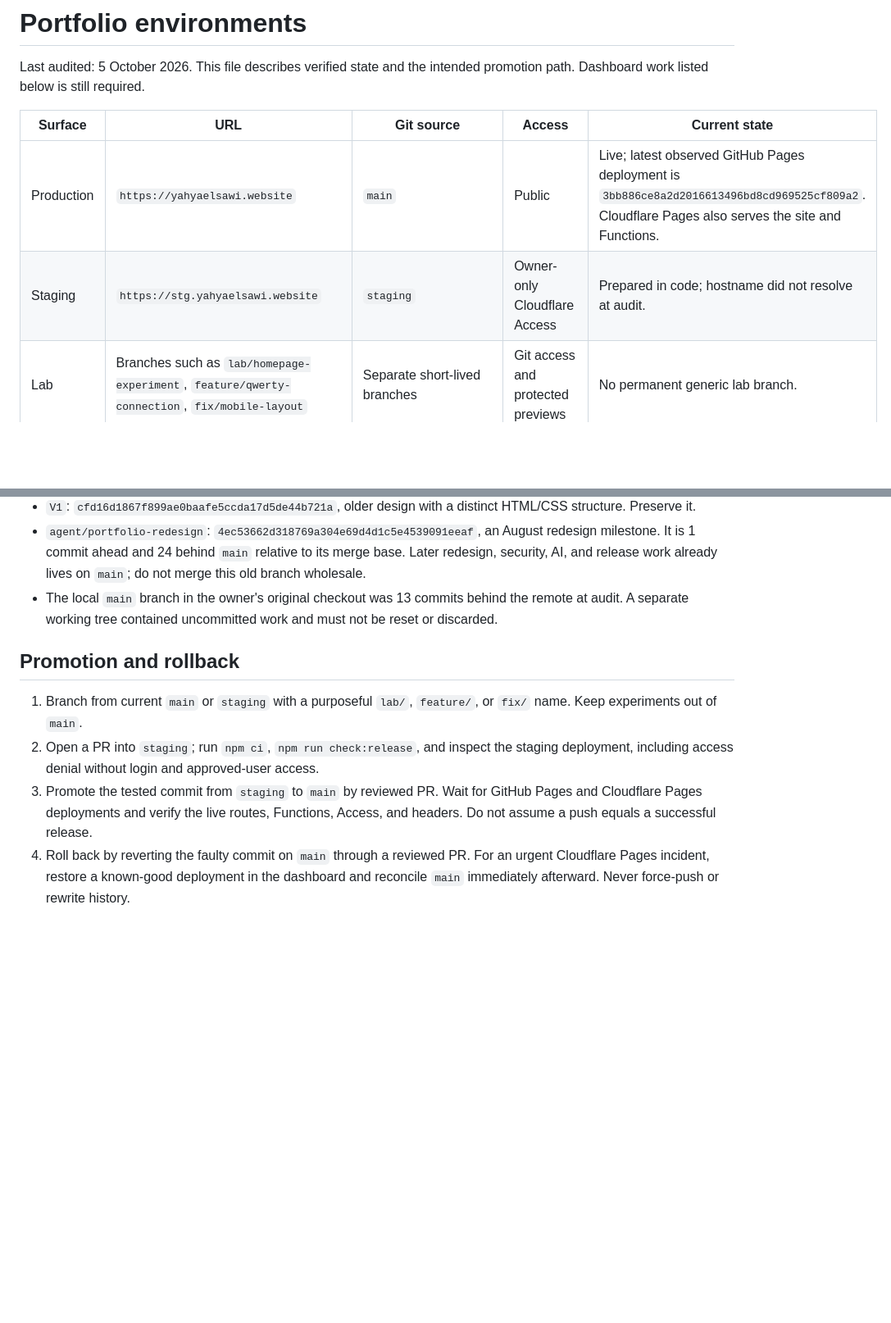
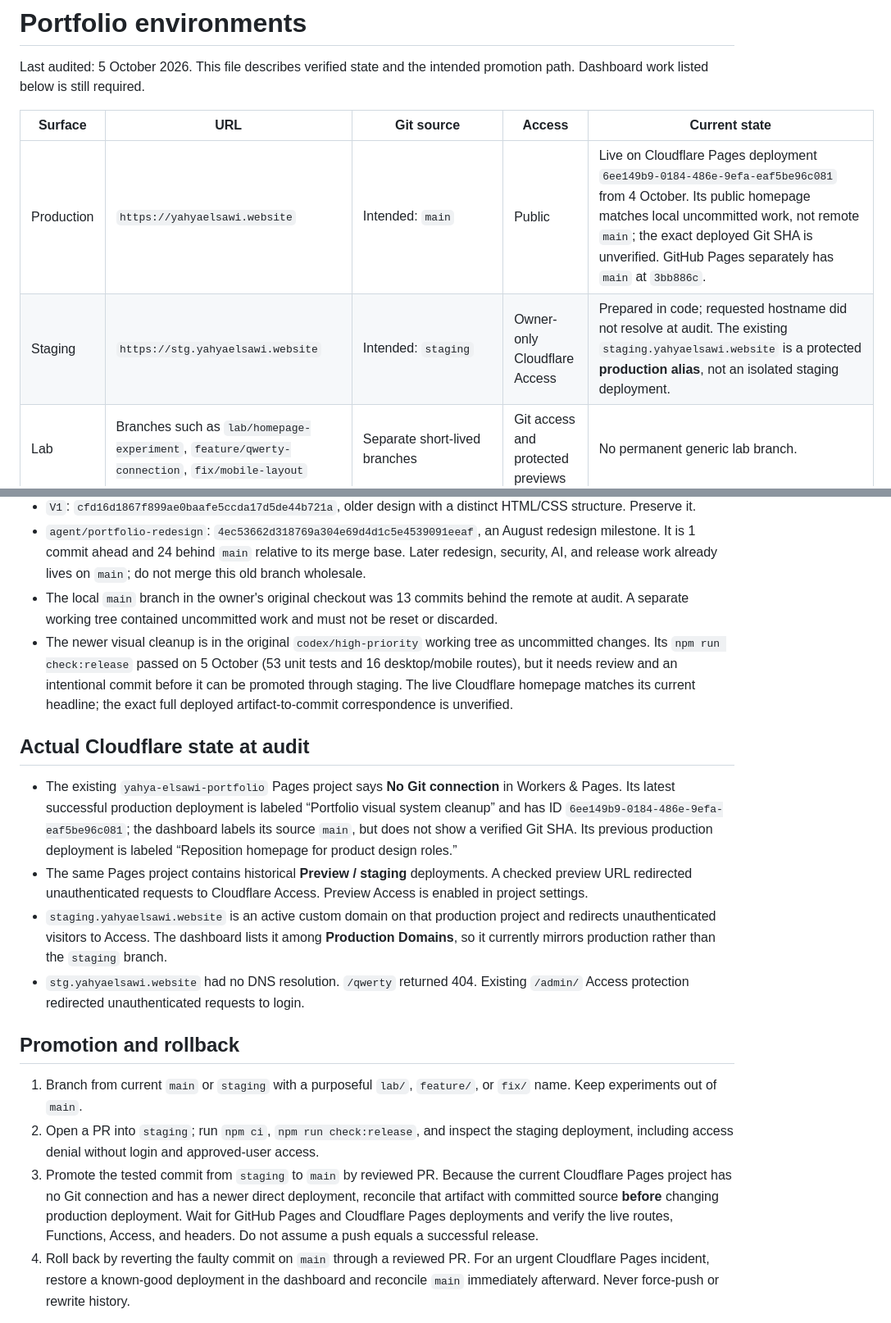
Before and after one commit to Yahyaelsawii/portfolio, a Markdown page: ENVIRONMENTS.md, 2 parts joined by grey strips. Shown at 82% size. Drawn GitHub-style; blank space fills up the shorter version.

Commit message:
Record actual Cloudflare deployments and source divergence

```diff
--- a/ENVIRONMENTS.md
+++ b/ENVIRONMENTS.md
@@ -4,8 +4,8 @@ Last audited: 5 October 2026. This file describes verified state and the intende
 
 | Surface | URL | Git source | Access | Current state |
 | --- | --- | --- | --- | --- |
-| Production | `https://yahyaelsawi.website` | `main` | Public | Live; latest observed GitHub Pages deployment is `3bb886ce8a2d2016613496bd8cd969525cf809a2`. Cloudflare Pages also serves the site and Functions. |
-| Staging | `https://stg.yahyaelsawi.website` | `staging` | Owner-only Cloudflare Access | Prepared in code; hostname did not resolve at audit. |
+| Production | `https://yahyaelsawi.website` | Intended: `main` | Public | Live on Cloudflare Pages deployment `6ee149b9-0184-486e-9efa-eaf5be96c081` from 4 October. Its public homepage matches local uncommitted work, not remote `main`; the exact deployed Git SHA is unverified. GitHub Pages separately has `main` at `3bb886c`. |
+| Staging | `https://stg.yahyaelsawi.website` | Intended: `staging` | Owner-only Cloudflare Access | Prepared in code; requested hostname did not resolve at audit. The existing `staging.yahyaelsawi.website` is a protected **production alias**, not an isolated staging deployment. |
 | Lab | Branches such as `lab/homepage-experiment`, `feature/qwerty-connection`, `fix/mobile-layout` | Separate short-lived branches | Git access and protected previews | No permanent generic lab branch. |
 | Archive | Versioned snapshot URLs, later linked from Qwerty | Reviewed immutable Git tags and commit SHAs | Public portfolio snapshots only | `V1` at `cfd16d1867f899ae0baafe5ccda17d5de44b721a` is historical evidence; no version tag or snapshot is published yet. |
 | Qwerty | `https://yahyaelsawi.website/qwerty` | Separate **private** `Yahyaelsawii/qwerty` repository | Owner-only Cloudflare Access and Worker JWT verification | Private repository created; route and Access application still need Cloudflare configuration. |
@@ -17,12 +17,20 @@ Last audited: 5 October 2026. This file describes verified state and the intende
 - `V1`: `cfd16d1867f899ae0baafe5ccda17d5de44b721a`, older design with a distinct HTML/CSS structure. Preserve it.
 - `agent/portfolio-redesign`: `4ec53662d318769a304e69d4d1c5e4539091eeaf`, an August redesign milestone. It is 1 commit ahead and 24 behind `main` relative to its merge base. Later redesign, security, AI, and release work already lives on `main`; do not merge this old branch wholesale.
 - The local `main` branch in the owner's original checkout was 13 commits behind the remote at audit. A separate working tree contained uncommitted work and must not be reset or discarded.
+- The newer visual cleanup is in the original `codex/high-priority` working tree as uncommitted changes. Its `npm run check:release` passed on 5 October (53 unit tests and 16 desktop/mobile routes), but it needs review and an intentional commit before it can be promoted through staging. The live Cloudflare homepage matches its current headline; the exact full deployed artifact-to-commit correspondence is unverified.
+
+## Actual Cloudflare state at audit
+
+- The existing `yahya-elsawi-portfolio` Pages project says **No Git connection** in Workers & Pages. Its latest successful production deployment is labeled “Portfolio visual system cleanup” and has ID `6ee149b9-0184-486e-9efa-eaf5be96c081`; the dashboard labels its source `main`, but does not show a verified Git SHA. Its previous production deployment is labeled “Reposition homepage for product design roles.”
+- The same Pages project contains historical **Preview / staging** deployments. A checked preview URL redirected unauthenticated requests to Cloudflare Access. Preview Access is enabled in project settings.
+- `staging.yahyaelsawi.website` is an active custom domain on that production project and redirects unauthenticated visitors to Access. The dashboard lists it among **Production Domains**, so it currently mirrors production rather than the `staging` branch.
+- `stg.yahyaelsawi.website` had no DNS resolution. `/qwerty` returned 404. Existing `/admin/` Access protection redirected unauthenticated requests to login.
 
 ## Promotion and rollback
 
 1. Branch from current `main` or `staging` with a purposeful `lab/`, `feature/`, or `fix/` name. Keep experiments out of `main`.
 2. Open a PR into `staging`; run `npm ci`, `npm run check:release`, and inspect the staging deployment, including access denial without login and approved-user access.
-3. Promote the tested commit from `staging` to `main` by reviewed PR. Wait for GitHub Pages and Cloudflare Pages deployments and verify the live routes, Functions, Access, and headers. Do not assume a push equals a successful release.
+3. Promote the tested commit from `staging` to `main` by reviewed PR. Because the current Cloudflare Pages project has no Git connection and has a newer direct deployment, reconcile that artifact with committed source **before** changing production deployment. Wait for GitHub Pages and Cloudflare Pages deployments and verify the live routes, Functions, Access, and headers. Do not assume a push equals a successful release.
 4. Roll back by reverting the faulty commit on `main` through a reviewed PR. For an urgent Cloudflare Pages incident, restore a known-good deployment in the dashboard and reconcile `main` immediately afterward. Never force-push or rewrite history.
 
 Do not automatically merge `agent/portfolio-redesign`. Preserve all existing branches. `main` should be production-only.
```
Also changed, not shown: other parts of ENVIRONMENTS.md (+2 -2 lines), PROJECT_HANDOFF.md (+2 -0 lines).
